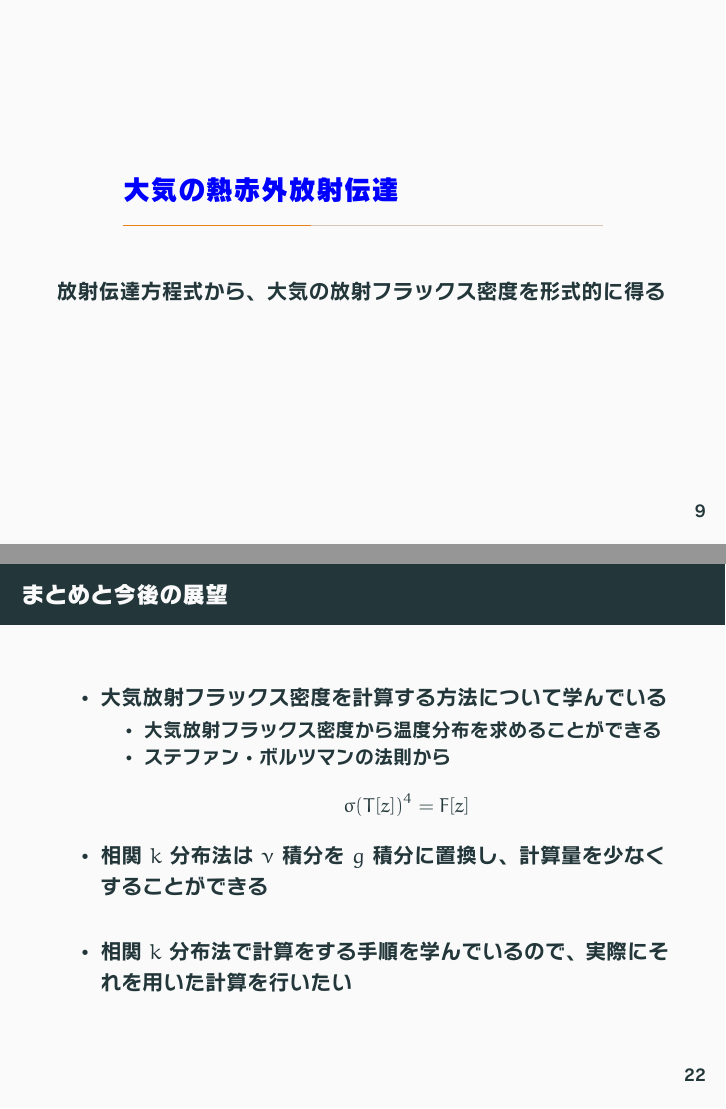
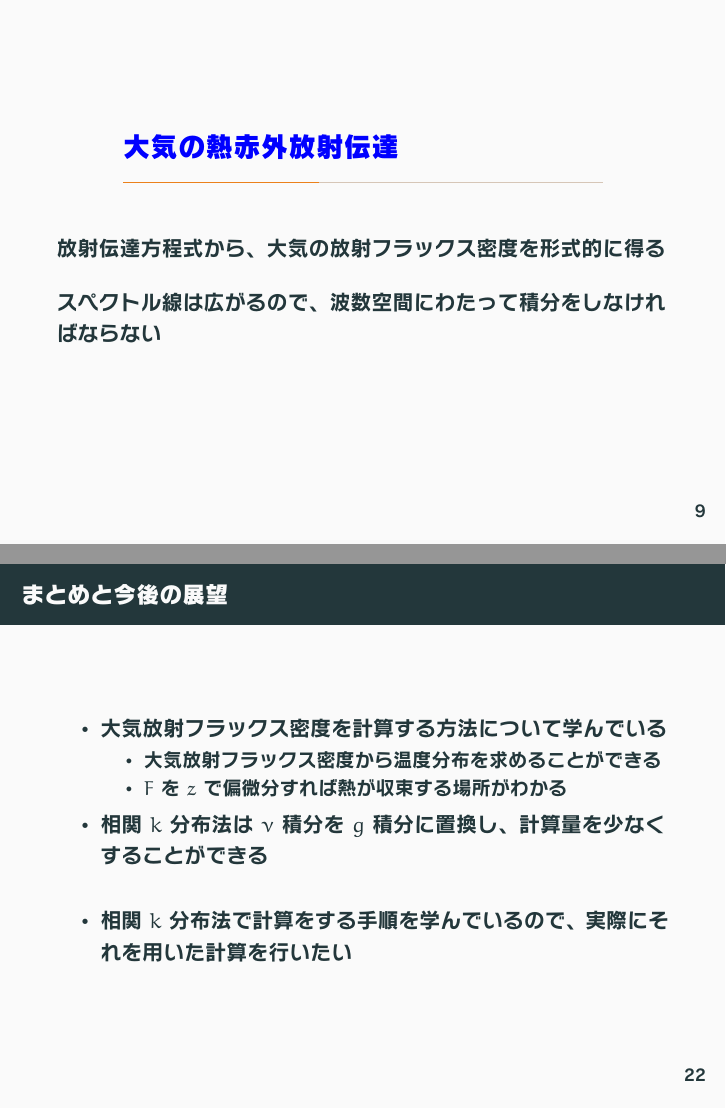
Before and after one commit to Hitomi-San/soturon, LaTeX slides (koro.tex): pages 12 and 26 of 26, joined at a grey line. The pictures show the PDF file koro.pdf that the author committed with the source.

Commit message:
火曜午後に打ち合わせした分の一部

```diff
--- a/koro.tex
+++ b/koro.tex
@@ -177,6 +177,8 @@
 \begin{frame}
 	\section{大気の熱赤外放射伝達}
 	放射伝達方程式から、大気の放射フラックス密度を形式的に得る
+
+	スペクトル線は広がるので、波数空間にわたって積分をしなければならない
 \end{frame}
 
 % \begin{frame}
@@ -379,8 +381,7 @@
 		\item 大気放射フラックス密度を計算する方法について学んでいる
 		\begin{itemize}
 			\item 大気放射フラックス密度から温度分布を求めることができる
-			\item ステファン・ボルツマンの法則から
-				\[\sigma(T[z])^4=F[z]\]
+			\item $F$ を $z$ で偏微分すれば熱が収束する場所がわかる
 		\end{itemize}
 		\item 相関 $k$ 分布法は $\nu$ 積分を $g$ 積分に置換し、
 			計算量を少なくすることができる
```
Also changed, not shown: koro.pdf.
